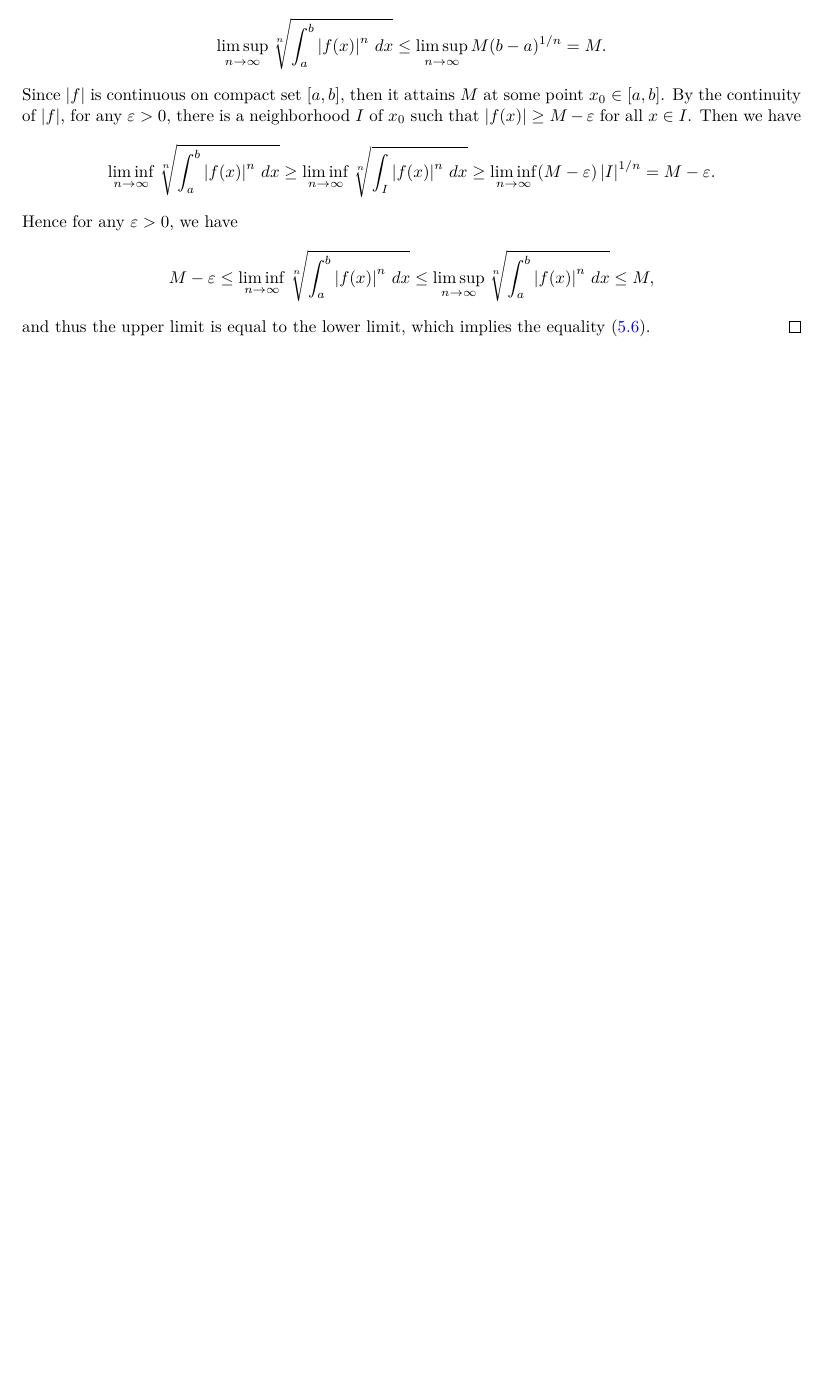
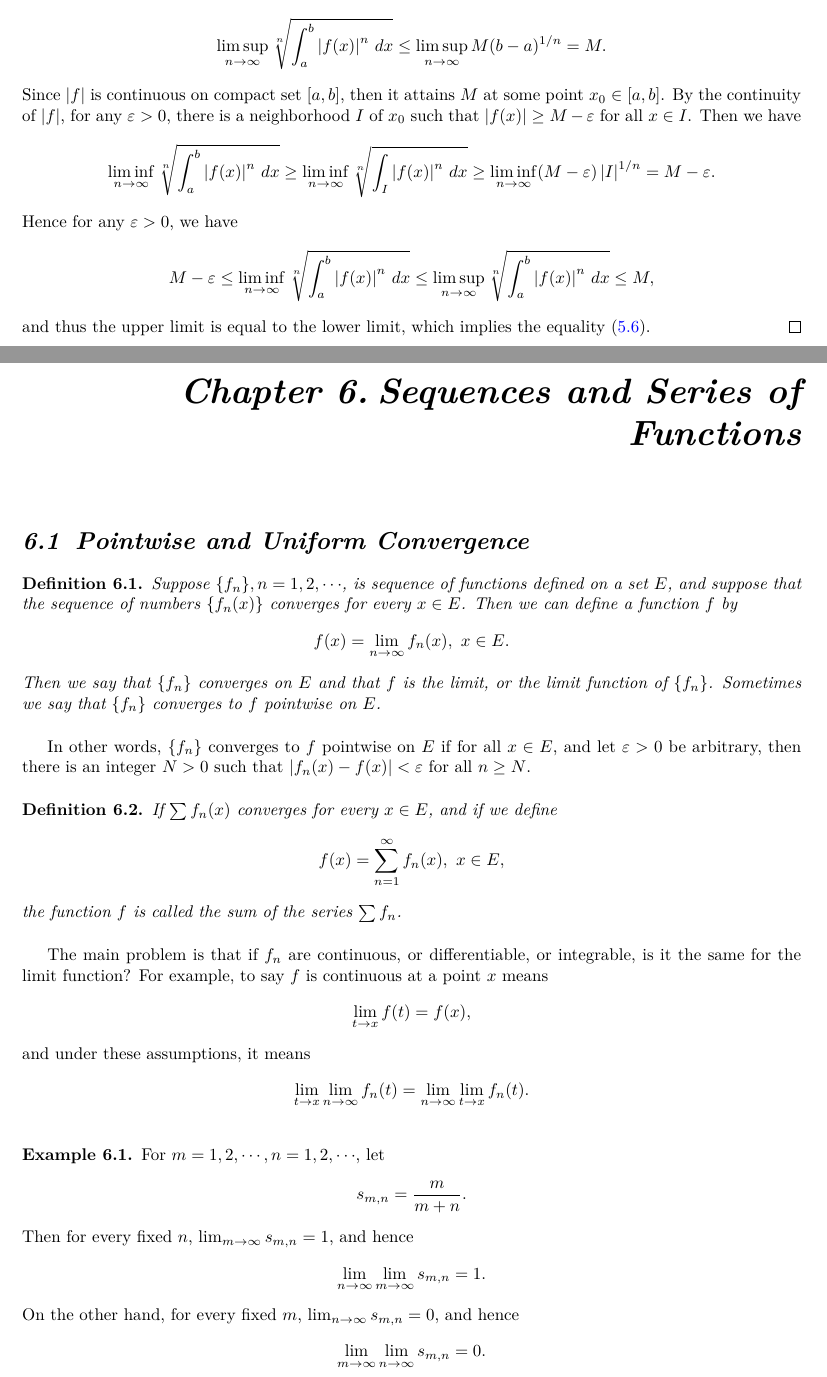
Before and after one commit to zhenyaonu/Mathematical_Analysis_Note, a LaTeX thesis (main.tex): part of page 72 of 73 before the commit and two parts of pages 72 and 73 of 75 after it, the two joined at a grey line, cut so that both start at the same text, the shorter picture padded with empty space. Compiled offline with pdfLaTeX.

Commit message:
Updates from Overleaf

```diff
--- a/main.tex
+++ b/main.tex
@@ -4164,3 +4164,55 @@ and thus the upper limit is equal to the lower limit, which implies the equality
 
 
 
+\chapter{Sequences and Series of Functions}
+
+\section{Pointwise and Uniform Convergence}
+
+\begin{definition}
+Suppose $\{f_n\}, n = 1,2,\cdots$, is sequence of functions defined on a set $E$, and suppose that the sequence of numbers $\{f_n(x)\}$ converges for every $x \in E$. Then we can define a function $f$ by
+\begin{align*}
+    f(x) = \lim_{n\to\infty} f_n(x), \,\, x \in E.
+\end{align*}
+Then we say that $\{f_n\}$ converges on $E$ and that $f$ is the limit, or the limit function of $\{f_n\}$. Sometimes we say that $\{f_n\}$ converges to $f$ pointwise on $E$.
+\end{definition}
+
+\medskip
+
+In other words, $\{f_n\}$ converges to $f$ pointwise on $E$ if for all $x \in E$, and let $\varepsilon > 0$ be arbitrary, then there is an integer $N > 0$ such that $\left|f_n(x) - f(x)\right| < \varepsilon$ for all $n \geq N$.
+
+\medskip
+
+\begin{definition}
+If $\sum f_n(x)$ converges for every $x \in E$, and if we define
+\begin{align*}
+    f(x) = \sum^\infty_{n=1} f_n(x),  \,\, x \in E,
+\end{align*}
+the function $f$ is called the sum of the series $\sum f_n$.
+\end{definition}
+
+\medskip
+
+The main problem is that if $f_n$ are continuous, or differentiable, or integrable, is it the same for the limit function? For example, to say $f$ is continuous at a point $x$ means
+\begin{align*}
+    \lim_{t\to x} f(t) = f(x),
+\end{align*}
+and under these assumptions, it means
+\begin{align*}
+    \lim_{t\to x} \lim_{n\to\infty} f_n(t) = \lim_{n\to\infty} \lim_{t\to x} f_n(t).
+\end{align*}
+
+\medskip
+
+\begin{example}
+For $m = 1,2,\cdots, n = 1,2,\cdots$, let
+\begin{align*}
+    s_{m,n} = \frac{m}{m + n}.
+\end{align*}
+Then for every fixed $n$, $\lim_{m\to\infty} s_{m,n} = 1$, and hence
+\begin{align*}
+    \lim_{n\to\infty} \lim_{m\to\infty} s_{m,n} = 1.
+\end{align*}
+On the other hand, for every fixed $m$, $\lim_{n\to\infty} s_{m,n} = 0$, and hence
+\begin{align*}
+    \lim_{m\to\infty} \lim_{n\to\infty} s_{m,n} = 0.
+\end{align*}
@@ -4166,0 +4230,2 @@ and thus the upper limit is equal to the lower limit, which implies the equality
+    f(x) = \sum^\infty_{n=0} f_n(x).
+\end{align*}
```
Also changed, not shown: main.tex (58 more changed lines).
